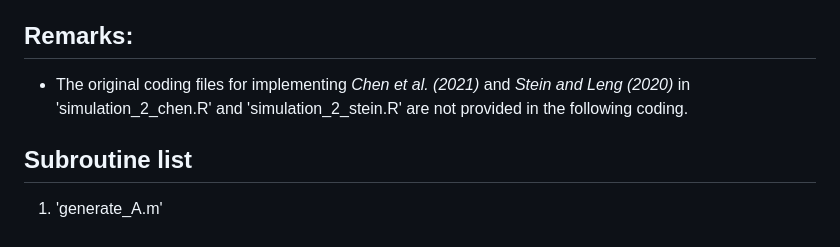
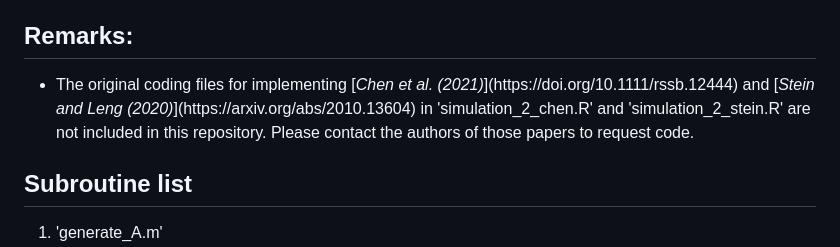
Before and after one commit to MjiaShao/L2-beta-model, a Markdown page: README.md, the part around the change. Drawn GitHub-style.

```diff
--- a/README.md
+++ b/README.md
@@ -14,7 +14,7 @@ This README file contains step-by-step instructions on how to reproduce the simu
 
 <h2>Remarks:</h2>
 <ul>
-  <li> The original coding files for implementing <i>Chen et al. (2021)</i> and <i>Stein and Leng (2020)</i> in 'simulation_2_chen.R' and 'simulation_2_stein.R' are not provided in the following coding.
+  <li> The original coding files for implementing [<i>Chen et al. (2021)</i>](https://doi.org/10.1111/rssb.12444) and [<i>Stein and Leng (2020)</i>](https://arxiv.org/abs/2010.13604) in 'simulation_2_chen.R' and 'simulation_2_stein.R' are not included in this repository.  Please contact the authors of those papers to request code.
 </ul>
 
 
```
